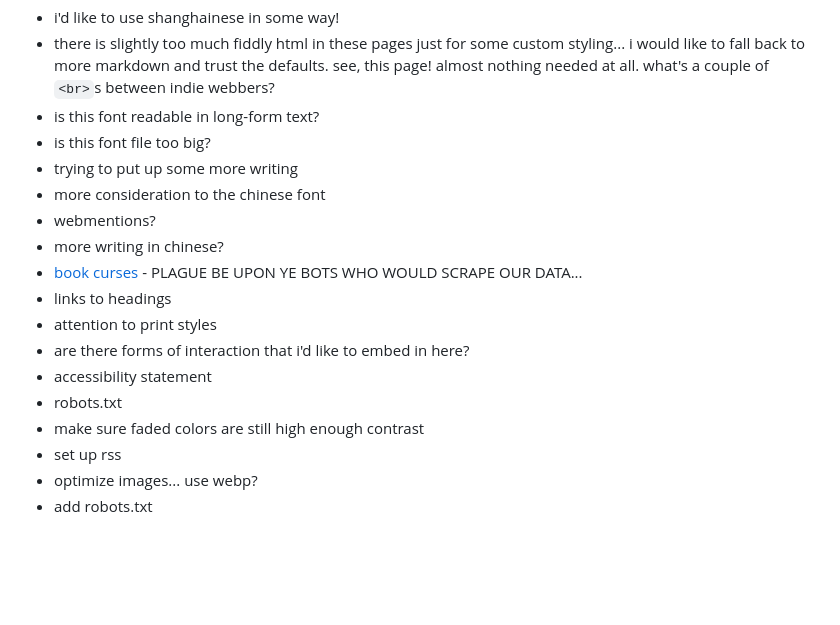
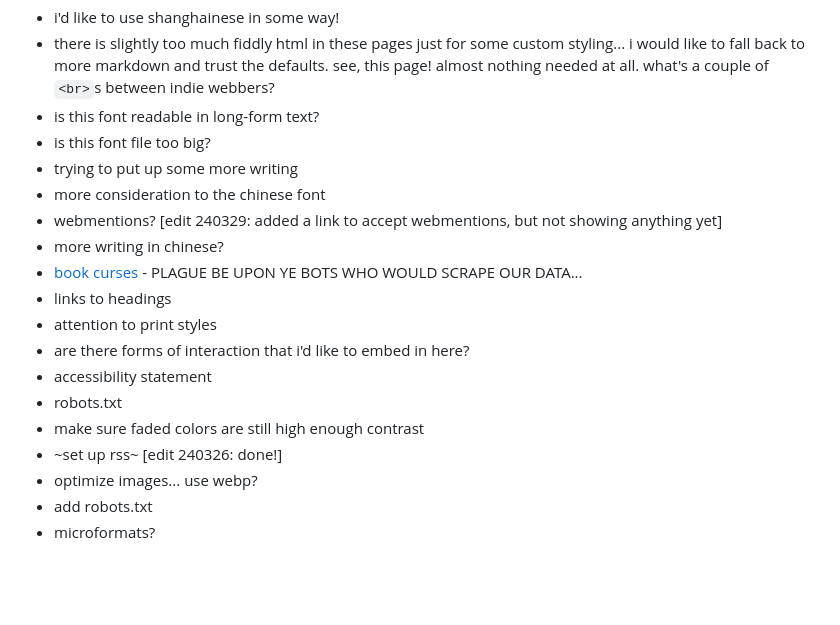
Before and after one commit to kayserifserif/kayserifserif.place, a Markdown page: appendix/index.md, the part around the change. Drawn GitHub-style.

Commit message:
update appendix

```diff
--- a/appendix/index.md
+++ b/appendix/index.md
@@ -43,7 +43,7 @@ I would like this website to
 - is this font file too big?
 - trying to put up some more writing
 - more consideration to the chinese font
-- webmentions?
+- webmentions? [edit 240329: added a link to accept webmentions, but not showing anything yet]
 - more writing in chinese?
 - [book curses](https://en.wikipedia.org/wiki/Book_curse) - PLAGUE BE UPON YE BOTS WHO WOULD SCRAPE OUR DATA...
 - links to headings
@@ -52,9 +52,10 @@ I would like this website to
 - accessibility statement
 - robots.txt
 - make sure faded colors are still high enough contrast
-- set up rss
+- ~set up rss~ [edit 240326: done!]
 - optimize images... use webp?
 - add robots.txt
+- microformats?
 
 <br>
 <br>
```
